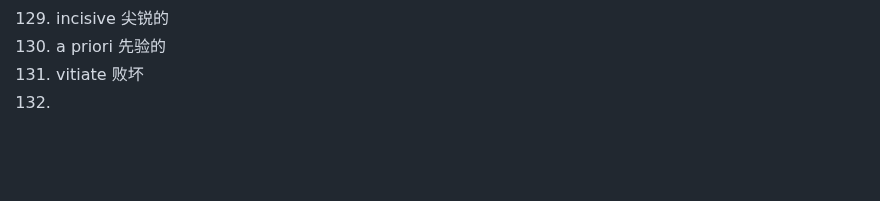
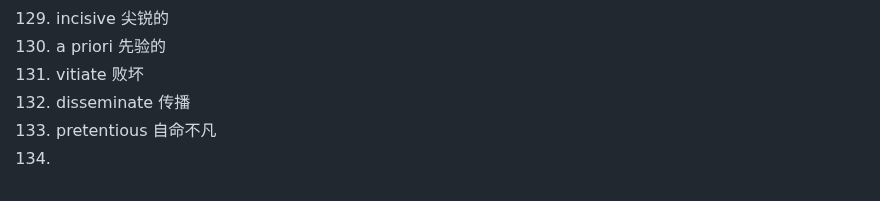
Before and after one commit to ChennoShen239/25spring, a Markdown page: Notes on GRE.md, the part around the change. Rendered like a GitHub page; blank space fills up the shorter version.

Commit message:
vault backup: 2025-10-22 18:12:38

```diff
--- a/Notes on GRE.md
+++ b/Notes on GRE.md
@@ -129,4 +129,6 @@
 129. incisive 尖锐的
 130. a priori 先验的
 131. vitiate 败坏
-132.
+132. disseminate 传播
+133. pretentious 自命不凡
+134.
```
